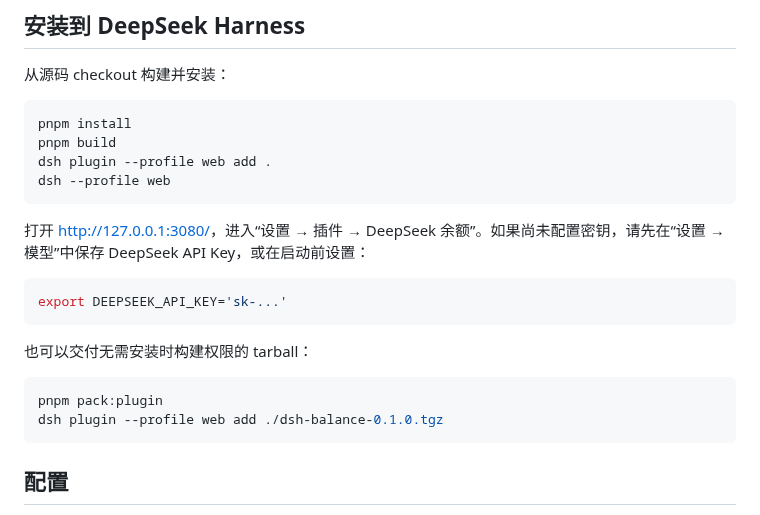
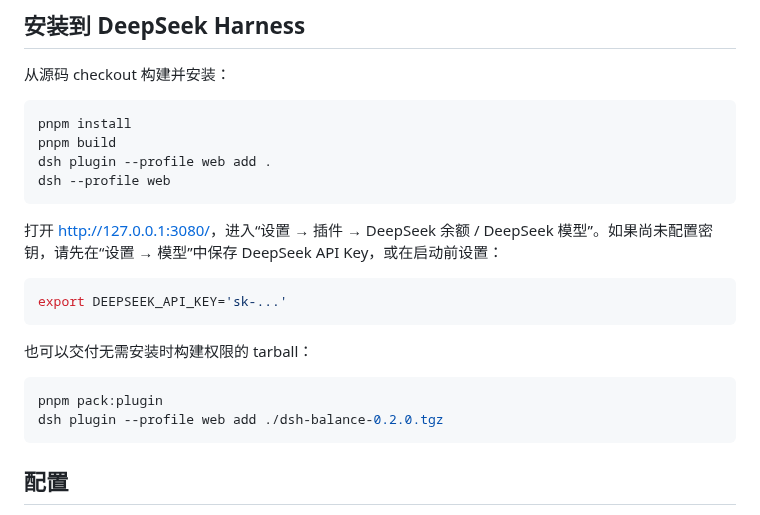
Before and after one commit to crazywoola/dsh-balance, a Markdown page: README.md, the part around one of its changes. GitHub-like rendering.

````diff
--- a/README.md
+++ b/README.md
@@ -44,7 +47,7 @@ dsh plugin --profile web add .
 dsh --profile web
 ```
 
-打开 <http://127.0.0.1:3080/>，进入“设置 → 插件 → DeepSeek 余额”。如果尚未配置密钥，请先在“设置 → 模型”中保存 DeepSeek API Key，或在启动前设置：
+打开 <http://127.0.0.1:3080/>，进入“设置 → 插件 → DeepSeek 余额 / DeepSeek 模型”。如果尚未配置密钥，请先在“设置 → 模型”中保存 DeepSeek API Key，或在启动前设置：
 
 ```bash
 export DEEPSEEK_API_KEY='sk-...'
@@ -54,7 +57,7 @@ export DEEPSEEK_API_KEY='sk-...'
 
 ```bash
 pnpm pack:plugin
-dsh plugin --profile web add ./dsh-balance-0.1.0.tgz
+dsh plugin --profile web add ./dsh-balance-0.2.0.tgz
 ```
 
 ## 配置
````
Also changed, not shown: other parts of README.md (+8 -5 lines), docs/dsh-balance-settings.jpg, docs/dsh-models-settings.jpg (added), 9 other files.
